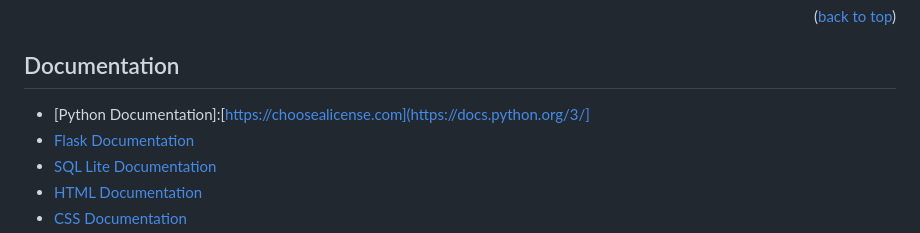
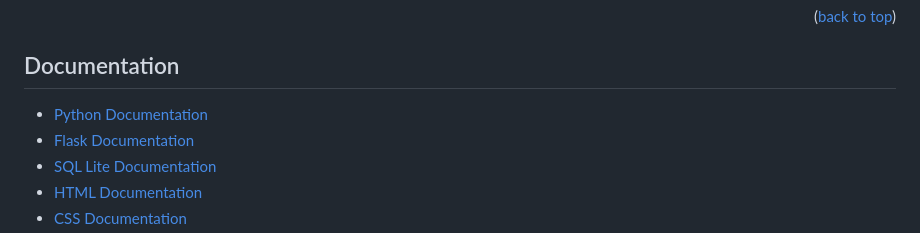
Before and after one commit to developersbm/DataBase-Management-Flask, a Markdown page: README.md, the part around the change. GitHub-like rendering.

```diff
--- a/README.md
+++ b/README.md
@@ -115,7 +115,7 @@ sbastida04@gmail.com
 <!-- ACKNOWLEDGMENTS -->
 ## Documentation
 
-* [Python Documentation]:[https://choosealicense.com](https://docs.python.org/3/]
+* [Python Documentation](https://docs.python.org/3/)
 * [Flask Documentation]([https://www.webpagefx.com/tools/emoji-cheat-sheet](https://flask.palletsprojects.com/en/3.0.x/))
 * [SQL Lite Documentation]([https://flexbox.malven.co/](https://www.sqlite.org/docs.html))
 * [HTML Documentation]([https://grid.malven.co/](https://developer.mozilla.org/en-US/docs/Web/HTML))
```
